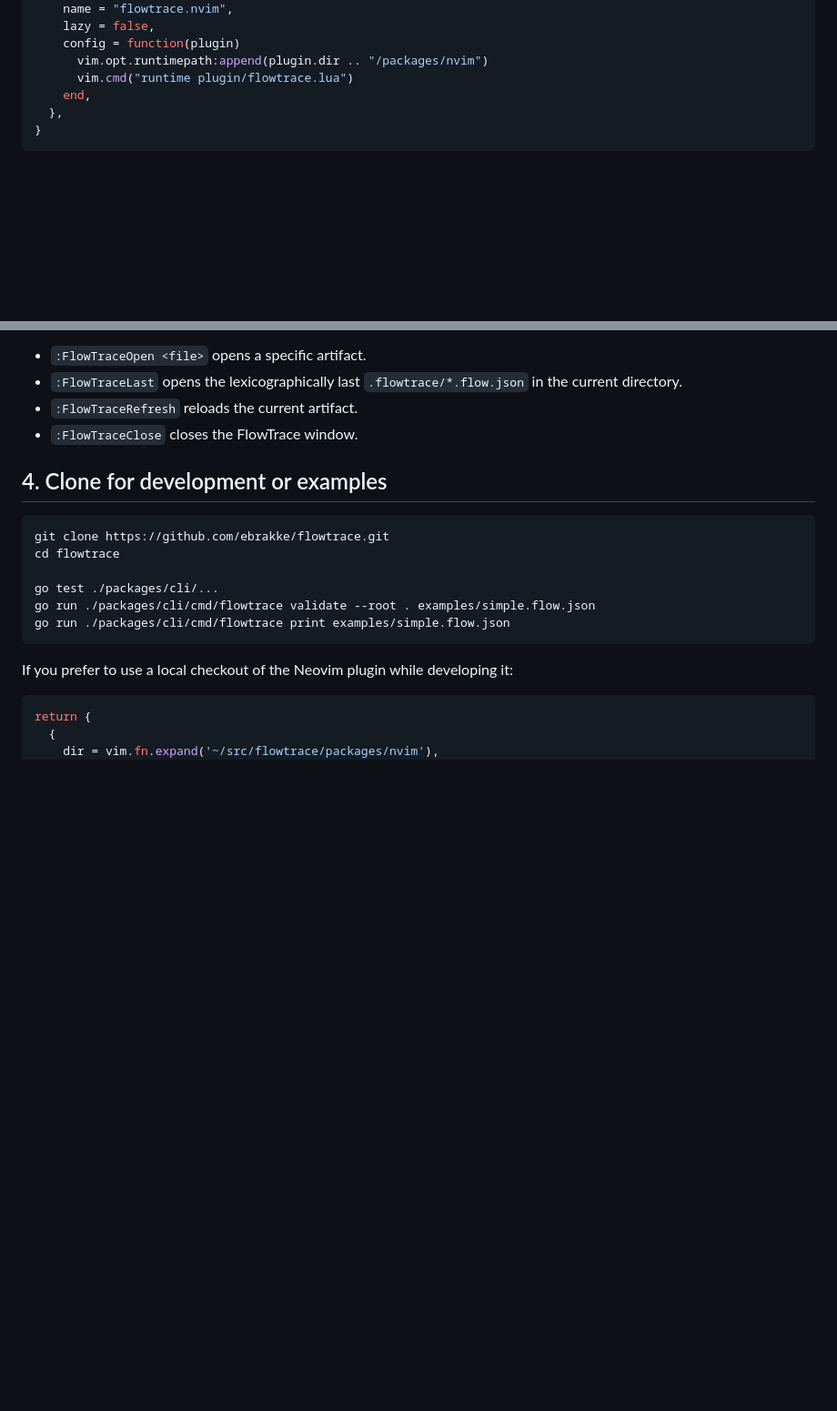
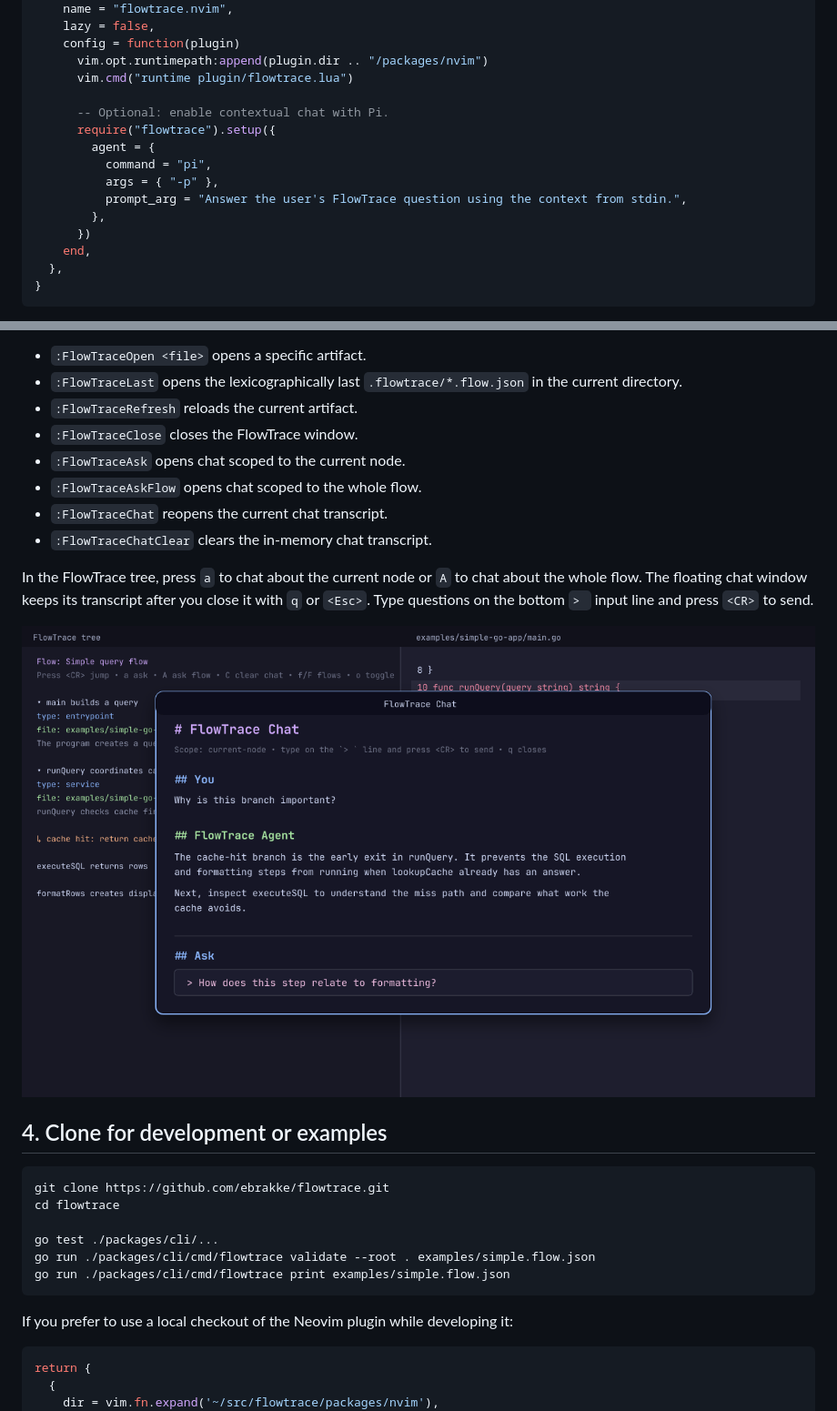
Before and after one commit to ebrakke/flowtrace, a Markdown page: docs/installation.md, 2 parts joined by grey strips. Shown: that part at 91% size. Drawn GitHub-style; pictures changed too: docs/assets/flowtrace-chat.png (added); blank space fills up the shorter version.

```diff
--- a/docs/installation.md
+++ b/docs/installation.md
@@ -61,6 +61,15 @@ return {
     config = function(plugin)
       vim.opt.runtimepath:append(plugin.dir .. "/packages/nvim")
       vim.cmd("runtime plugin/flowtrace.lua")
+
+      -- Optional: enable contextual chat with Pi.
+      require("flowtrace").setup({
+        agent = {
+          command = "pi",
+          args = { "-p" },
+          prompt_arg = "Answer the user's FlowTrace question using the context from stdin.",
+        },
+      })
     end,
   },
 }
@@ -80,6 +89,14 @@ Helpful commands:
 - `:FlowTraceLast` opens the lexicographically last `.flowtrace/*.flow.json` in the current directory.
 - `:FlowTraceRefresh` reloads the current artifact.
 - `:FlowTraceClose` closes the FlowTrace window.
+- `:FlowTraceAsk` opens chat scoped to the current node.
+- `:FlowTraceAskFlow` opens chat scoped to the whole flow.
+- `:FlowTraceChat` reopens the current chat transcript.
+- `:FlowTraceChatClear` clears the in-memory chat transcript.
+
+In the FlowTrace tree, press `a` to chat about the current node or `A` to chat about the whole flow. The floating chat window keeps its transcript after you close it with `q` or `<Esc>`. Type questions on the bottom `> ` input line and press `<CR>` to send.
+
+![FlowTrace chat window with inline prompt](assets/flowtrace-chat.png)
 
 ## 4. Clone for development or examples
 
```
Also changed, not shown: README.md (+32 -1 lines), docs/agent-chat-plan.md (added, +531 -0 lines), 5 other files.
